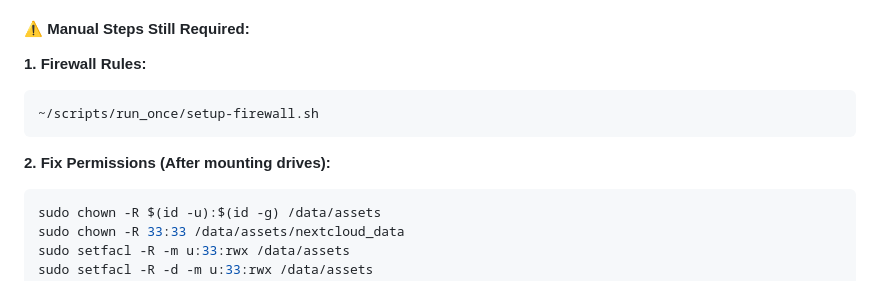
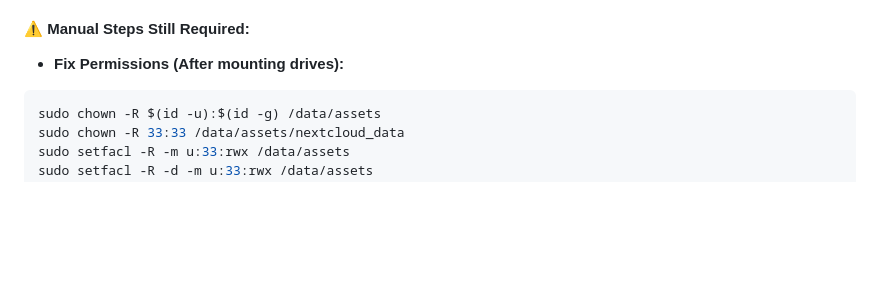
Before and after one commit to gravi-ctrl/homelab-blueprint, a Markdown page: README.md, the part around the change. Drawn GitHub-style; blank space fills up the shorter version.

````diff
--- a/README.md
+++ b/README.md
@@ -63,12 +63,7 @@ The weekly `docker-stacks-DATE.tar.zst` backup contains everything needed to res
 
 #### ⚠️ Manual Steps Still Required:
 
-**1. Firewall Rules:**
-   ```bash
-   ~/scripts/run_once/setup-firewall.sh
-   ```
-
-**2. Fix Permissions (After mounting drives):**
+*   **Fix Permissions (After mounting drives):**
    ```bash
    sudo chown -R $(id -u):$(id -g) /data/assets
    sudo chown -R 33:33 /data/assets/nextcloud_data
````
